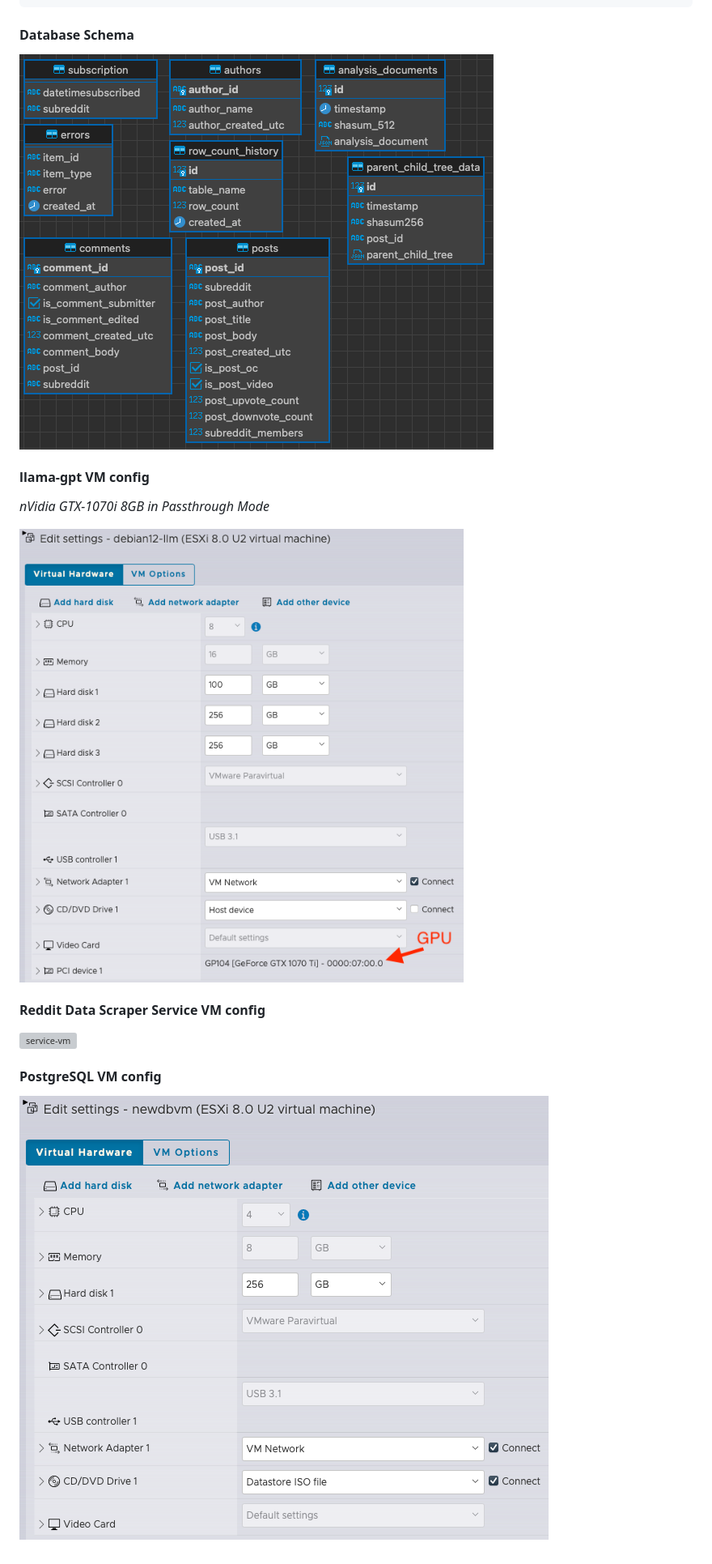
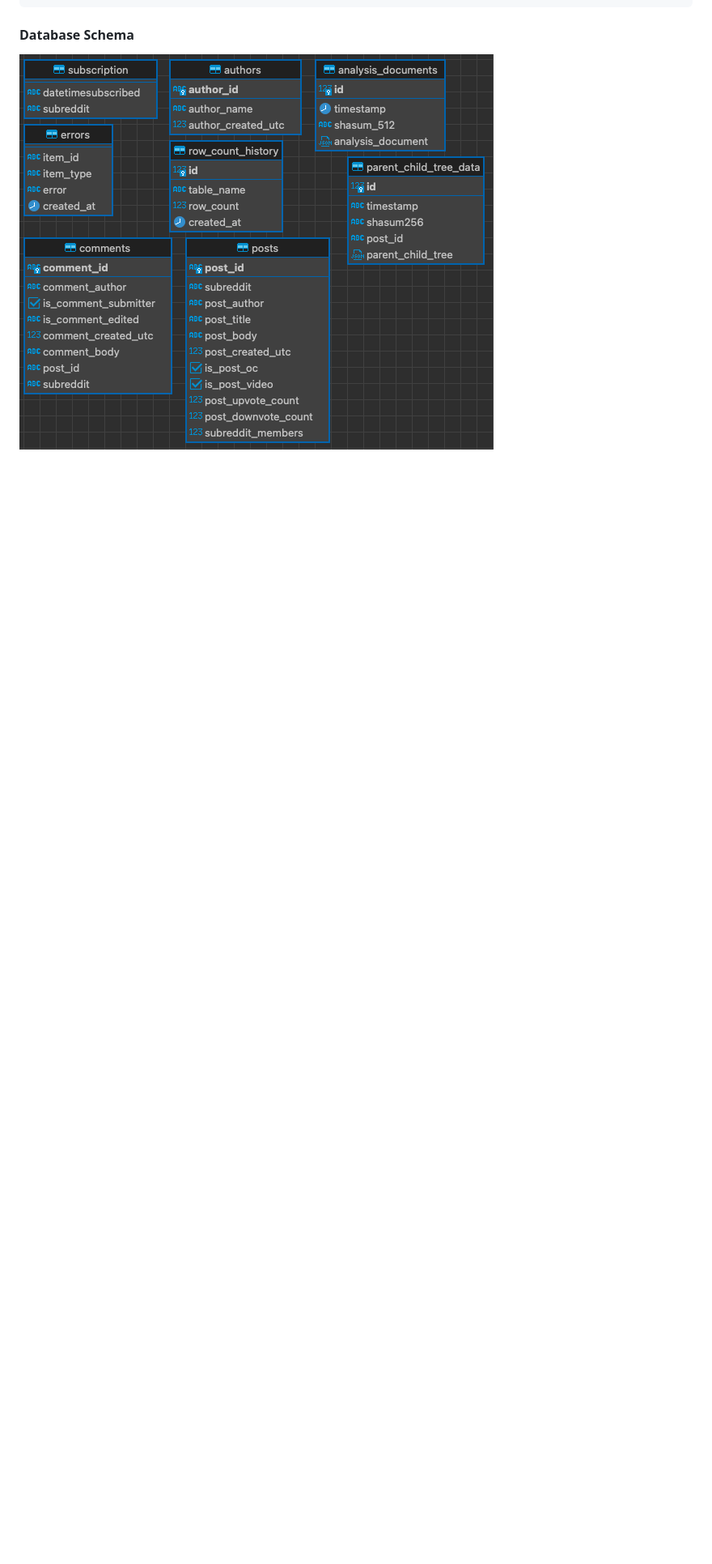
Before and after one commit to ovaisq/LLM-RedditScraper, a Markdown page: README.md, the part around the change. Shown at 81% size. Drawn GitHub-style; blank space fills up the shorter version; grey boxes are pictures that could not be loaded.

Commit message:
removed deprecated images

````diff
--- a/README.md
+++ b/README.md
@@ -483,15 +483,3 @@ rollama=> select * from cron.job_run_details order by runid desc limit 5;
 ```
 #### Database Schema
 ![Database Schema](database.png)
-
-#### llama-gpt VM config
-
-*nVidia GTX-1070i 8GB in Passthrough Mode*
-
-![llama-gpt-vm](llama-gpt-vm.png)
-
-#### Reddit Data Scraper Service VM config
-![service-vm](reddit-data-scrapper-vm.png)
-
-#### PostgreSQL VM config
-![postgresql-vm](postgresql-vm.png)
````
